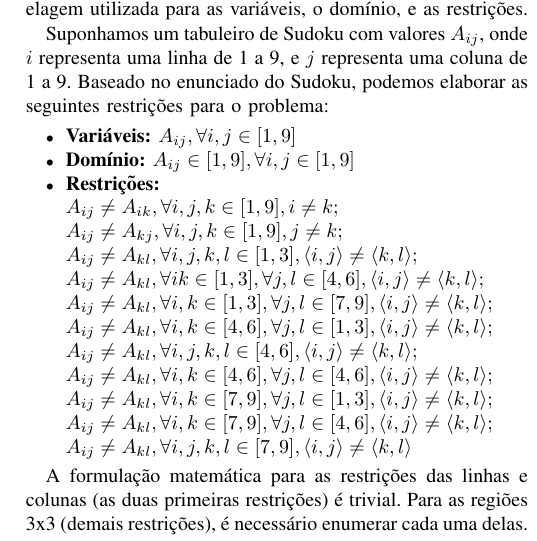
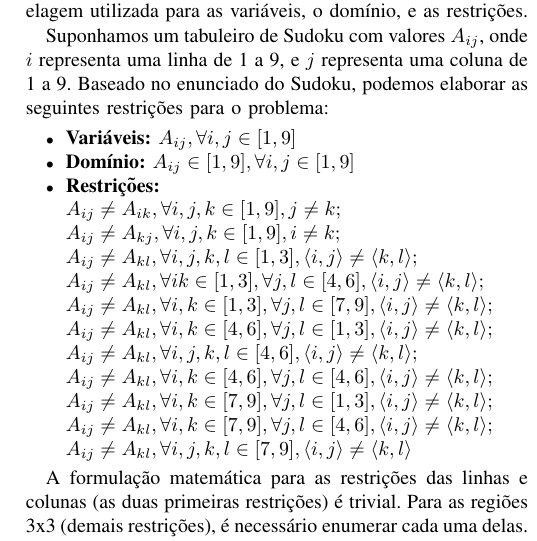
Before and after one commit to EpicEric/pcs3838_artificial_intelligence, a LaTeX paper (ep1/3838_ex_18_8988699_eric.tex): part of one column of page 1 of 2, cut so that both start at the same text. Compiled offline with pdfLaTeX; a missing font is replaced by an installed copy or a similar font; a LaTeX package or settings file that is missing is left out.

Commit message:
Fix restrictions

```diff
--- a/ep1/3838_ex_18_8988699_eric.tex
+++ b/ep1/3838_ex_18_8988699_eric.tex
@@ -498,9 +498,9 @@ $A_{ij}, \forall i, j \in [1, 9] $
 $A_{ij} \in [1, 9], \forall i, j \in [1, 9]$
 \item \textbf{Restrições:}
 
-$A_{ij} \neq A_{ik}, \forall i, j, k \in [1, 9], i \neq k;$
+$A_{ij} \neq A_{ik}, \forall i, j, k \in [1, 9], j \neq k;$
 
-$A_{ij} \neq A_{kj}, \forall i, j, k \in [1, 9], j \neq k;$
+$A_{ij} \neq A_{kj}, \forall i, j, k \in [1, 9], i \neq k;$
 
 $A_{ij} \neq A_{kl}, \forall i, j, k, l \in [1, 3], \langle i, j \rangle \neq \langle k, l \rangle;$
 
```
Also changed, not shown: ep1/3838_ex_18_8988699_eric.pdf, 1 other file.
